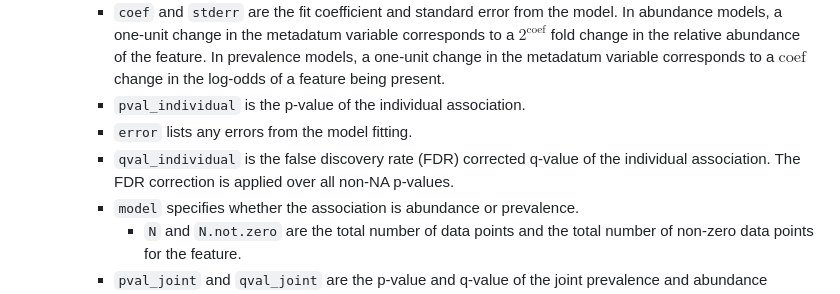
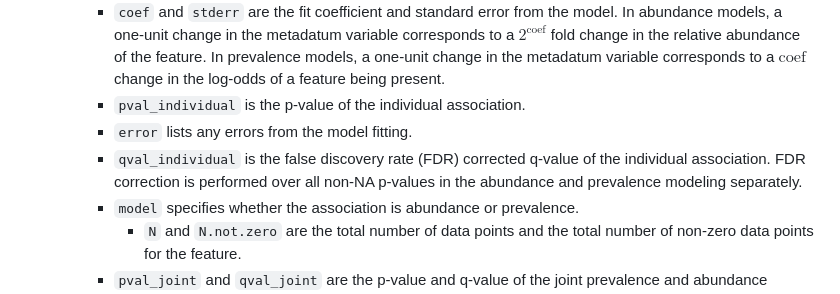
Before and after one commit to biobakery/maaslin3, a Markdown page: README.md, the part around the change. Drawn GitHub-style.

```diff
--- a/README.md
+++ b/README.md
@@ -98,7 +98,7 @@ MaAsLin 3 generates two types of output files explained below: data and visualiz
         * `coef` and `stderr` are the fit coefficient and standard error from the model. In abundance models, a one-unit change in the metadatum variable corresponds to a $2^{\textrm{coef}}$ fold change in the relative abundance of the feature. In prevalence models, a one-unit change in the metadatum variable corresponds to a $\textrm{coef}$ change in the log-odds of a feature being present.
         * `pval_individual` is the p-value of the individual association.
         * `error` lists any errors from the model fitting.
-        * `qval_individual` is the false discovery rate (FDR) corrected q-value of the individual association. The FDR correction is applied over all non-NA p-values.
+        * `qval_individual` is the false discovery rate (FDR) corrected q-value of the individual association. FDR correction is performed over all non-NA p-values in the abundance and prevalence modeling separately.
         * `model` specifies whether the association is abundance or prevalence.
           * `N` and `N.not.zero` are the total number of data points and the total number of non-zero data points for the feature.
         * `pval_joint` and `qval_joint` are the p-value and q-value of the joint prevalence and abundance association. The p-value comes from plugging in the minimum of the association's abundance and prevalence p-values into the Beta(1,2) CDF. It is interpreted as the probability that either the abundance or prevalence association would be as extreme as observed if there was neither an abundance nor prevalence association between the feature and metadatum.
```
